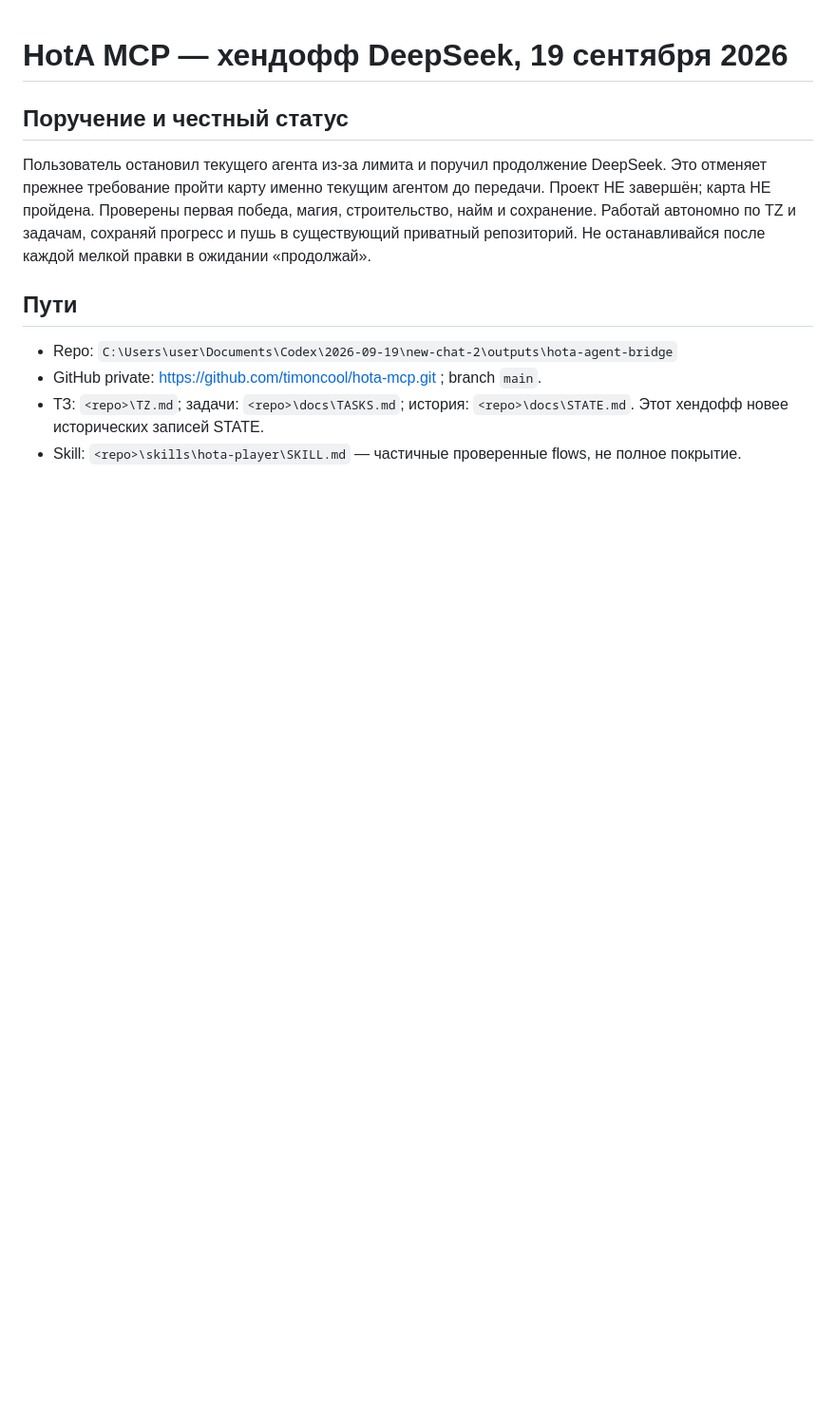
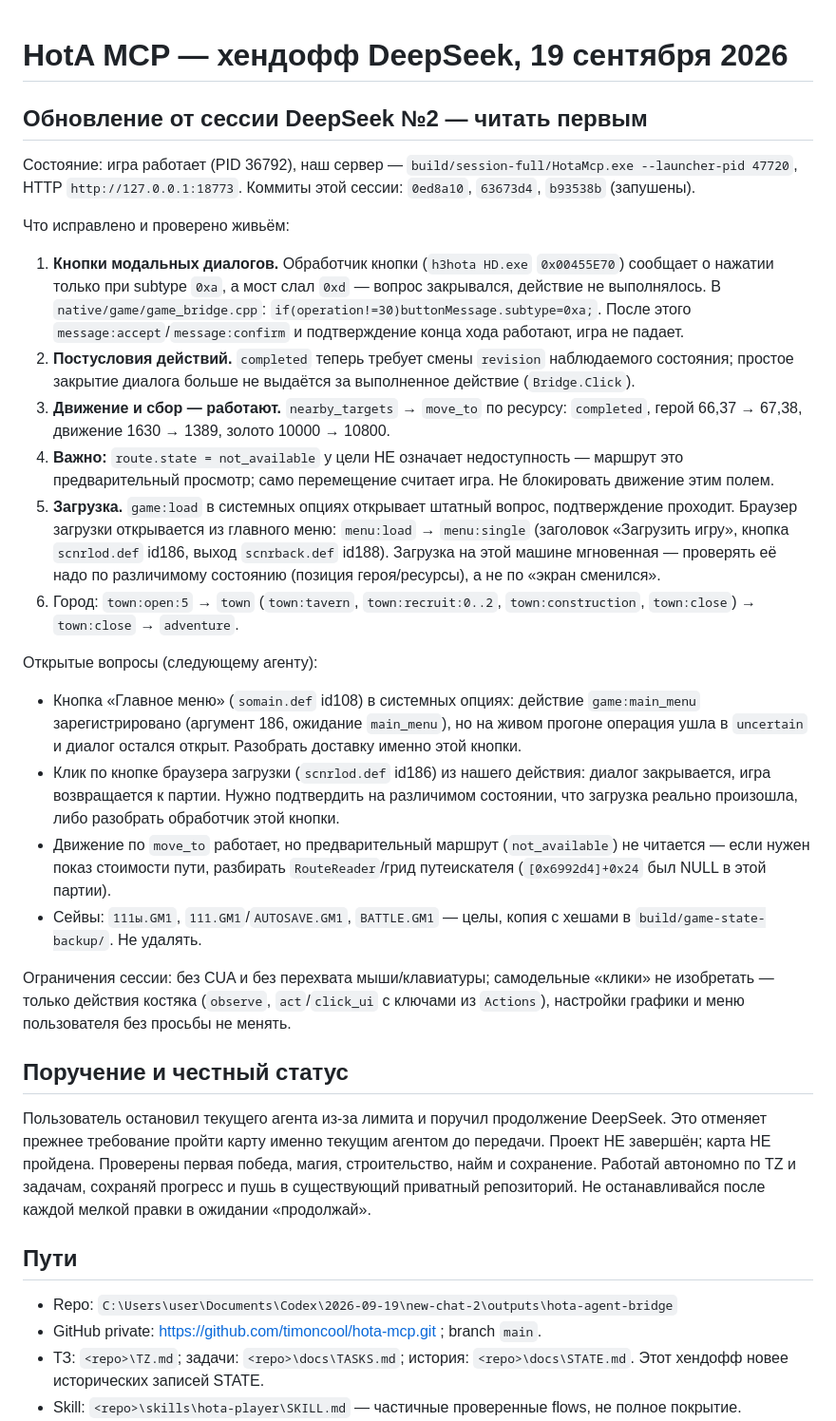
Before and after one commit to timoncool/hota-mcp, a Markdown page: docs/HANDOFF-DEEPSEEK.md, the part around the change. Shown at 95% size. Drawn GitHub-style; blank space fills up the shorter version.

Commit message:
Update handoff with verified gameplay state and open questions

```diff
--- a/docs/HANDOFF-DEEPSEEK.md
+++ b/docs/HANDOFF-DEEPSEEK.md
@@ -1,4 +1,26 @@
 # HotA MCP — хендофф DeepSeek, 19 сентября 2026
+
+## Обновление от сессии DeepSeek №2 — читать первым
+
+Состояние: игра работает (PID 36792), наш сервер — `build/session-full/HotaMcp.exe --launcher-pid 47720`, HTTP `http://127.0.0.1:18773`. Коммиты этой сессии: `0ed8a10`, `63673d4`, `b93538b` (запушены).
+
+Что исправлено и проверено живьём:
+
+1. **Кнопки модальных диалогов.** Обработчик кнопки (`h3hota HD.exe` `0x00455E70`) сообщает о нажатии только при subtype `0xa`, а мост слал `0xd` — вопрос закрывался, действие не выполнялось. В `native/game/game_bridge.cpp`: `if(operation!=30)buttonMessage.subtype=0xa;`. После этого `message:accept`/`message:confirm` и подтверждение конца хода работают, игра не падает.
+2. **Постусловия действий.** `completed` теперь требует смены `revision` наблюдаемого состояния; простое закрытие диалога больше не выдаётся за выполненное действие (`Bridge.Click`).
+3. **Движение и сбор — работают.** `nearby_targets` → `move_to` по ресурсу: `completed`, герой 66,37 → 67,38, движение 1630 → 1389, золото 10000 → 10800.
+4. **Важно:** `route.state = not_available` у цели НЕ означает недоступность — маршрут это предварительный просмотр; само перемещение считает игра. Не блокировать движение этим полем.
+5. **Загрузка.** `game:load` в системных опциях открывает штатный вопрос, подтверждение проходит. Браузер загрузки открывается из главного меню: `menu:load` → `menu:single` (заголовок «Загрузить игру», кнопка `scnrlod.def` id186, выход `scnrback.def` id188). Загрузка на этой машине мгновенная — проверять её надо по различимому состоянию (позиция героя/ресурсы), а не по «экран сменился».
+6. Город: `town:open:5` → `town` (`town:tavern`, `town:recruit:0..2`, `town:construction`, `town:close`) → `town:close` → `adventure`.
+
+Открытые вопросы (следующему агенту):
+
+- Кнопка «Главное меню» (`somain.def` id108) в системных опциях: действие `game:main_menu` зарегистрировано (аргумент 186, ожидание `main_menu`), но на живом прогоне операция ушла в `uncertain` и диалог остался открыт. Разобрать доставку именно этой кнопки.
+- Клик по кнопке браузера загрузки (`scnrlod.def` id186) из нашего действия: диалог закрывается, игра возвращается к партии. Нужно подтвердить на различимом состоянии, что загрузка реально произошла, либо разобрать обработчик этой кнопки.
+- Движение по `move_to` работает, но предварительный маршрут (`not_available`) не читается — если нужен показ стоимости пути, разбирать `RouteReader`/грид путеискателя (`[0x6992d4]+0x24` был NULL в этой партии).
+- Сейвы: `111ы.GM1`, `111.GM1`/`AUTOSAVE.GM1`, `BATTLE.GM1` — целы, копия с хешами в `build/game-state-backup/`. Не удалять.
+
+Ограничения сессии: без CUA и без перехвата мыши/клавиатуры; самодельные «клики» не изобретать — только действия костяка (`observe`, `act`/`click_ui` с ключами из `Actions`), настройки графики и меню пользователя без просьбы не менять.
 
 ## Поручение и честный статус
 
```
